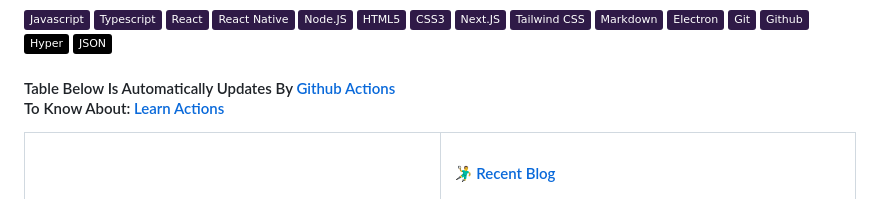
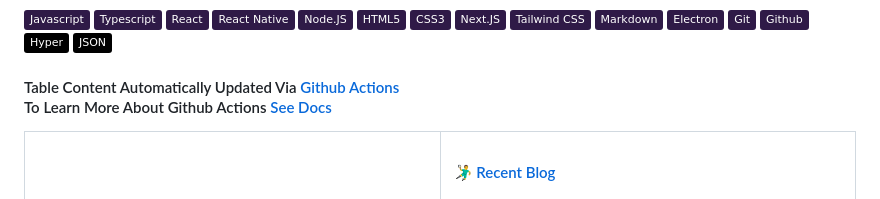
Before and after one commit to fevnem/fevnem, a Markdown page: README.md, the part around the change. Drawn GitHub-style; folded sections open; badges without logos.

```diff
--- a/README.md
+++ b/README.md
@@ -42,8 +42,8 @@
   <span><img src="https://img.shields.io/badge/JSON-000?style=flat&logo=json"></span>
 </div>
 
-<h4>Table Below Is Automatically Updates By <a href="https://github.com/fevnem/fevnem/actions">Github Actions</a>
-<br>To Know About: <a href="https://docs.github.com/en/actions/writing-workflows/quickstarts">Learn Actions</a></a></h4>
+<h4>Table Content Automatically Updated Via <a href="https://github.com/fevnem/fevnem/actions">Github Actions</a>
+<br>To Learn More About Github Actions <a href="https://docs.github.com/en/actions/writing-workflows/quickstarts">See Docs</a></a></h4>
 
 <table width="960px">
 <tr>
```
